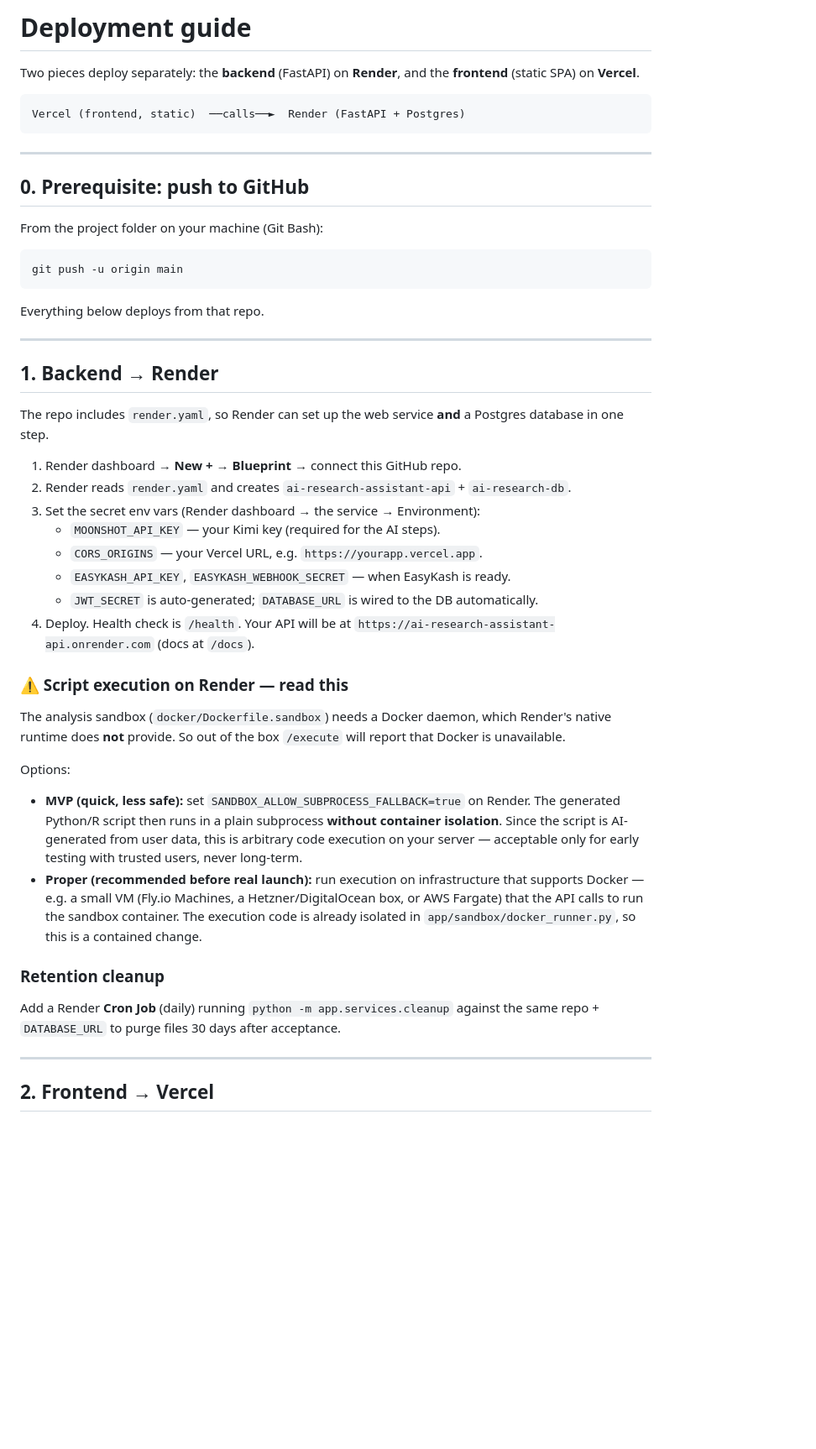
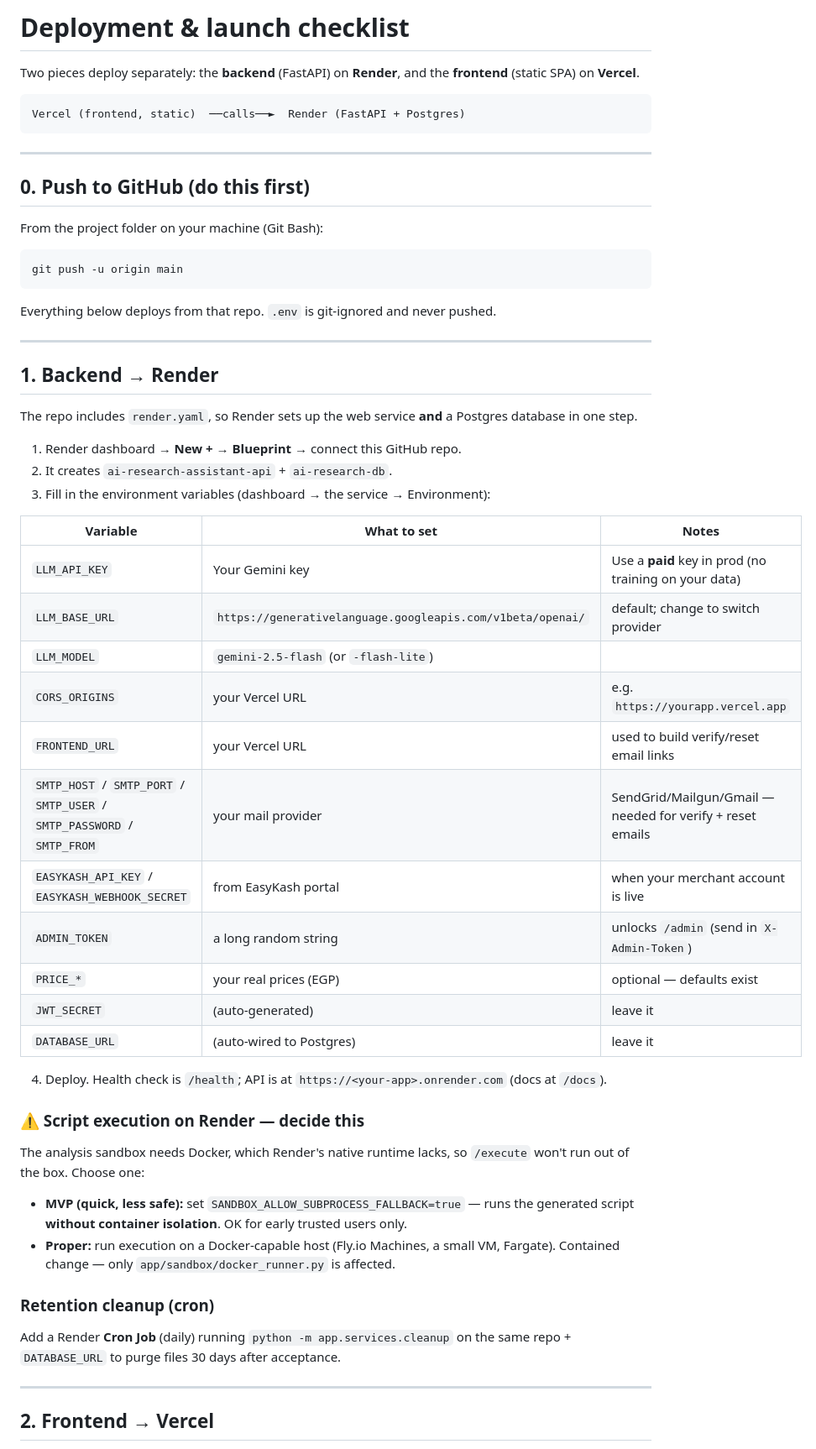
Before and after one commit to Abdelrahman-97/Ai-research-Assisstant, a Markdown page: DEPLOYMENT.md, the part around one of its changes. Shown at 84% size. Rendered like a GitHub page; blank space fills up the shorter version.

Commit message:
Refresh DEPLOYMENT.md into a full launch checklist (all env vars incl. SMTP, ADMIN_TOKEN, support contact)

````diff
--- a/DEPLOYMENT.md
+++ b/DEPLOYMENT.md
@@ -1,4 +1,4 @@
-# Deployment guide
+# Deployment & launch checklist
 
 Two pieces deploy separately: the **backend** (FastAPI) on **Render**, and the
 **frontend** (static SPA) on **Vercel**.
@@ -9,7 +9,7 @@ Vercel (frontend, static)  ──calls──►  Render (FastAPI + Postgres)
 
 ---
 
-## 0. Prerequisite: push to GitHub
+## 0. Push to GitHub (do this first)
 
 From the project folder on your machine (Git Bash):
 
@@ -17,47 +17,50 @@ From the project folder on your machine (Git Bash):
 git push -u origin main
 ```
 
-Everything below deploys from that repo.
+Everything below deploys from that repo. `.env` is git-ignored and never pushed.
 
 ---
 
 ## 1. Backend → Render
 
-The repo includes `render.yaml`, so Render can set up the web service **and** a
+The repo includes `render.yaml`, so Render sets up the web service **and** a
 Postgres database in one step.
 
 1. Render dashboard → **New +** → **Blueprint** → connect this GitHub repo.
-2. Render reads `render.yaml` and creates `ai-research-assistant-api` + `ai-research-db`.
-3. Set the secret env vars (Render dashboard → the service → Environment):
-   - `MOONSHOT_API_KEY` — your Kimi key (required for the AI steps).
-   - `CORS_ORIGINS` — your Vercel URL, e.g. `https://yourapp.vercel.app`.
-   - `EASYKASH_API_KEY`, `EASYKASH_WEBHOOK_SECRET` — when EasyKash is ready.
-   - `JWT_SECRET` is auto-generated; `DATABASE_URL` is wired to the DB automatically.
-4. Deploy. Health check is `/health`. Your API will be at
-   `https://ai-research-assistant-api.onrender.com` (docs at `/docs`).
+2. It creates `ai-research-assistant-api` + `ai-research-db`.
+3. Fill in the environment variables (dashboard → the service → Environment):
 
-### ⚠️ Script execution on Render — read this
+| Variable | What to set | Notes |
+|---|---|---|
+| `LLM_API_KEY` | Your Gemini key | Use a **paid** key in prod (no training on your data) |
+| `LLM_BASE_URL` | `https://generativelanguage.googleapis.com/v1beta/openai/` | default; change to switch provider |
+| `LLM_MODEL` | `gemini-2.5-flash` (or `-flash-lite`) | |
+| `CORS_ORIGINS` | your Vercel URL | e.g. `https://yourapp.vercel.app` |
+| `FRONTEND_URL` | your Vercel URL | used to build verify/reset email links |
+| `SMTP_HOST` / `SMTP_PORT` / `SMTP_USER` / `SMTP_PASSWORD` / `SMTP_FROM` | your mail provider | SendGrid/Mailgun/Gmail — needed for verify + reset emails |
+| `EASYKASH_API_KEY` / `EASYKASH_WEBHOOK_SECRET` | from EasyKash portal | when your merchant account is live |
+| `ADMIN_TOKEN` | a long random string | unlocks `/admin` (send in `X-Admin-Token`) |
+| `PRICE_*` | your real prices (EGP) | optional — defaults exist |
+| `JWT_SECRET` | (auto-generated) | leave it |
+| `DATABASE_URL` | (auto-wired to Postgres) | leave it |
 
-The analysis sandbox (`docker/Dockerfile.sandbox`) needs a Docker daemon, which
-Render's native runtime does **not** provide. So out of the box `/execute` will
-report that Docker is unavailable.
+4. Deploy. Health check is `/health`; API is at `https://<your-app>.onrender.com`
+   (docs at `/docs`).
 
-Options:
-- **MVP (quick, less safe):** set `SANDBOX_ALLOW_SUBPROCESS_FALLBACK=true` on
-  Render. The generated Python/R script then runs in a plain subprocess **without
-  container isolation**. Since the script is AI-generated from user data, this is
-  arbitrary code execution on your server — acceptable only for early testing with
-  trusted users, never long-term.
-- **Proper (recommended before real launch):** run execution on infrastructure
-  that supports Docker — e.g. a small VM (Fly.io Machines, a Hetzner/DigitalOcean
-  box, or AWS Fargate) that the API calls to run the sandbox container. The
-  execution code is already isolated in `app/sandbox/docker_runner.py`, so this is
-  a contained change.
+### ⚠️ Script execution on Render — decide this
 
-### Retention cleanup
+The analysis sandbox needs Docker, which Render's native runtime lacks, so
+`/execute` won't run out of the box. Choose one:
+- **MVP (quick, less safe):** set `SANDBOX_ALLOW_SUBPROCESS_FALLBACK=true` — runs
+  the generated script **without container isolation**. OK for early trusted
+  users only.
+- **Proper:** run execution on a Docker-capable host (Fly.io Machines, a small
+  VM, Fargate). Contained change — only `app/sandbox/docker_runner.py` is affected.
 
-Add a Render **Cron Job** (daily) running `python -m app.services.cleanup` against
-the same repo + `DATABASE_URL` to purge files 30 days after acceptance.
+### Retention cleanup (cron)
+
+Add a Render **Cron Job** (daily) running `python -m app.services.cleanup` on the
+same repo + `DATABASE_URL` to purge files 30 days after acceptance.
 
 ---
 
````
Also changed, not shown: other parts of DEPLOYMENT.md (+34 -23 lines).
